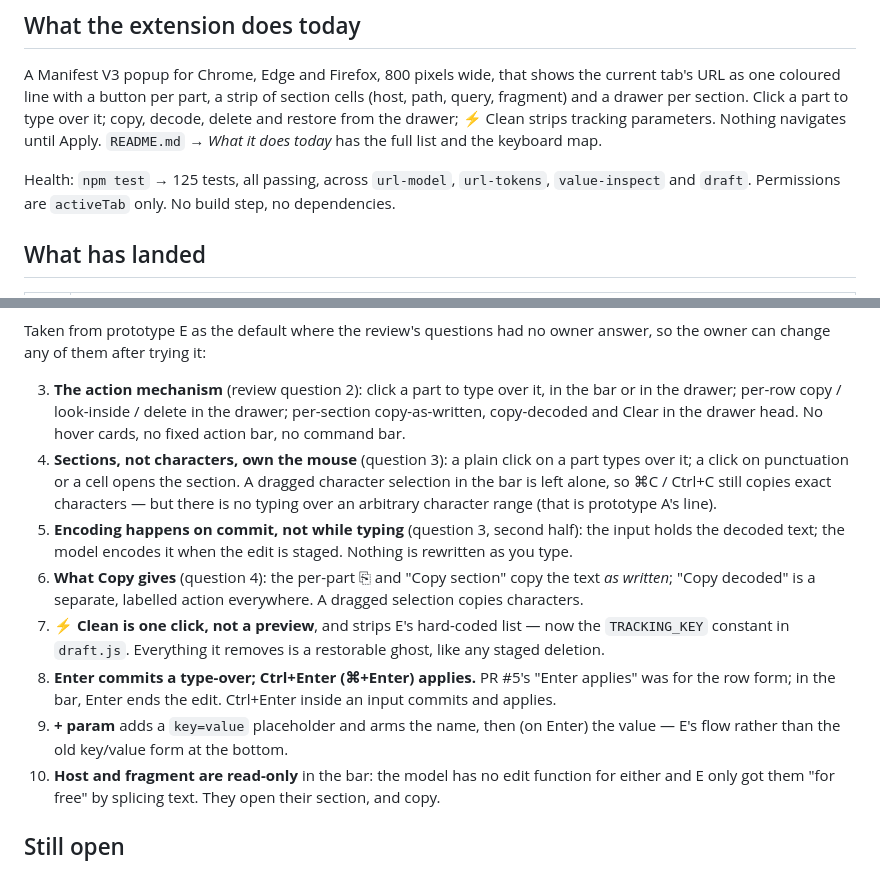
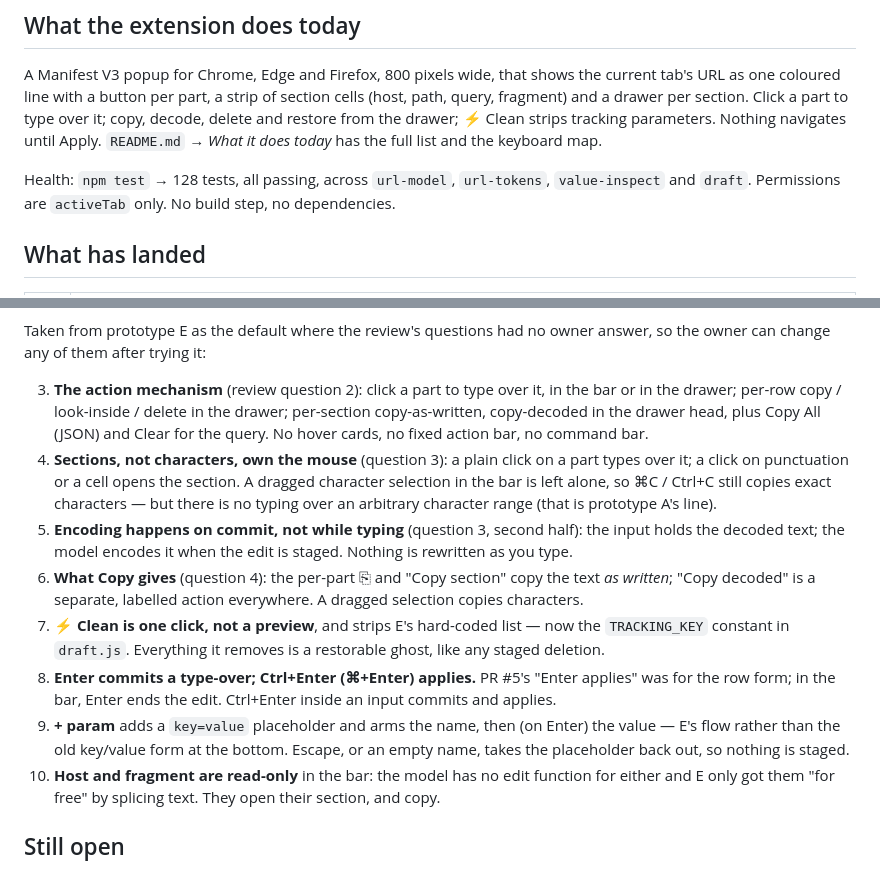
Before and after one commit to alvarotroya/snatch-url, a Markdown page: STATE.md, 2 parts joined by grey strips. Rendered like a GitHub page.

Commit message:
no-mistakes(document): Refresh STATE.md for Copy All, placeholder cancel, test count

```diff
--- a/STATE.md
+++ b/STATE.md
@@ -18,7 +18,7 @@ and a drawer per section. Click a part to type over it; copy, decode, delete and
 drawer; ⚡ Clean strips tracking parameters. Nothing navigates until Apply. `README.md` → *What it
 does today* has the full list and the keyboard map.
 
-Health: `npm test` → 125 tests, all passing, across `url-model`, `url-tokens`, `value-inspect` and
+Health: `npm test` → 128 tests, all passing, across `url-model`, `url-tokens`, `value-inspect` and
 `draft`. Permissions are `activeTab` only. No build step, no dependencies.
 
 ## What has landed
@@ -48,7 +48,7 @@ owner can change any of them after trying it:
 
 3. **The action mechanism** (review question 2): click a part to type over it, in the bar or in the
    drawer; per-row copy / look-inside / delete in the drawer; per-section copy-as-written,
-   copy-decoded and Clear in the drawer head. No hover cards, no fixed action bar, no command bar.
+   copy-decoded in the drawer head, plus Copy All (JSON) and Clear for the query. No hover cards, no fixed action bar, no command bar.
 4. **Sections, not characters, own the mouse** (question 3): a plain click on a part types over it;
    a click on punctuation or a cell opens the section. A dragged character selection in the bar is
    left alone, so ⌘C / Ctrl+C still copies exact characters — but there is no typing over an
@@ -62,7 +62,8 @@ owner can change any of them after trying it:
 8. **Enter commits a type-over; Ctrl+Enter (⌘+Enter) applies.** PR #5's "Enter applies" was for
    the row form; in the bar, Enter ends the edit. Ctrl+Enter inside an input commits and applies.
 9. **+ param** adds a `key=value` placeholder and arms the name, then (on Enter) the value — E's
-   flow rather than the old key/value form at the bottom.
+   flow rather than the old key/value form at the bottom. Escape, or an empty name, takes the
+   placeholder back out, so nothing is staged.
 10. **Host and fragment are read-only** in the bar: the model has no edit function for either and E
     only got them "for free" by splicing text. They open their section, and copy.
 
```
